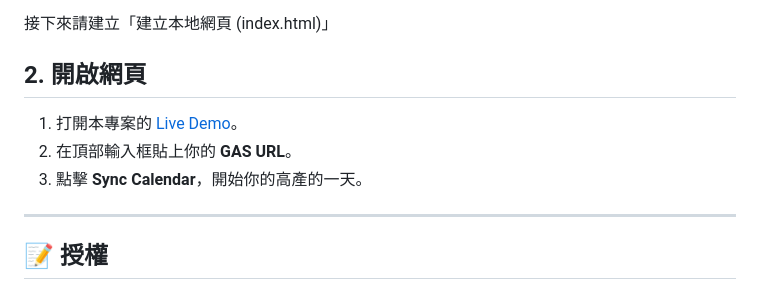
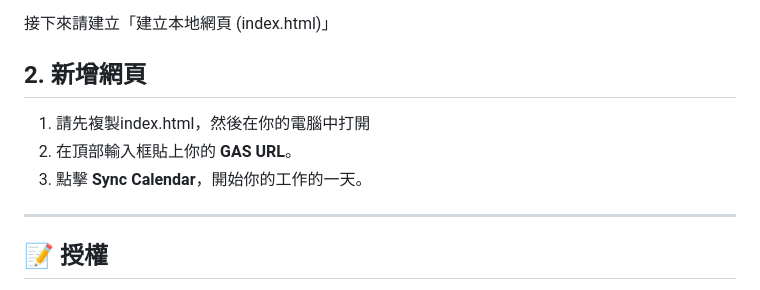
Before and after one commit to hungurlea/productivity-mirror, a Markdown page: README.md, the part around the change. Drawn GitHub-style; folded sections open.

```diff
--- a/README.md
+++ b/README.md
@@ -95,10 +95,10 @@ function doGet() {
 接下來請建立「建立本地網頁 (index.html)」
 
 
-## 2. 開啟網頁
-1. 打開本專案的 [Live Demo](https://你的帳號名稱.github.io/productivity-mirror/)。
+## 2. 新增網頁
+1. 請先複製index.html，然後在你的電腦中打開
 2. 在頂部輸入框貼上你的 **GAS URL**。
-3. 點擊 **Sync Calendar**，開始你的高產的一天。
+3. 點擊 **Sync Calendar**，開始你的工作的一天。
 
 ---
 
```
